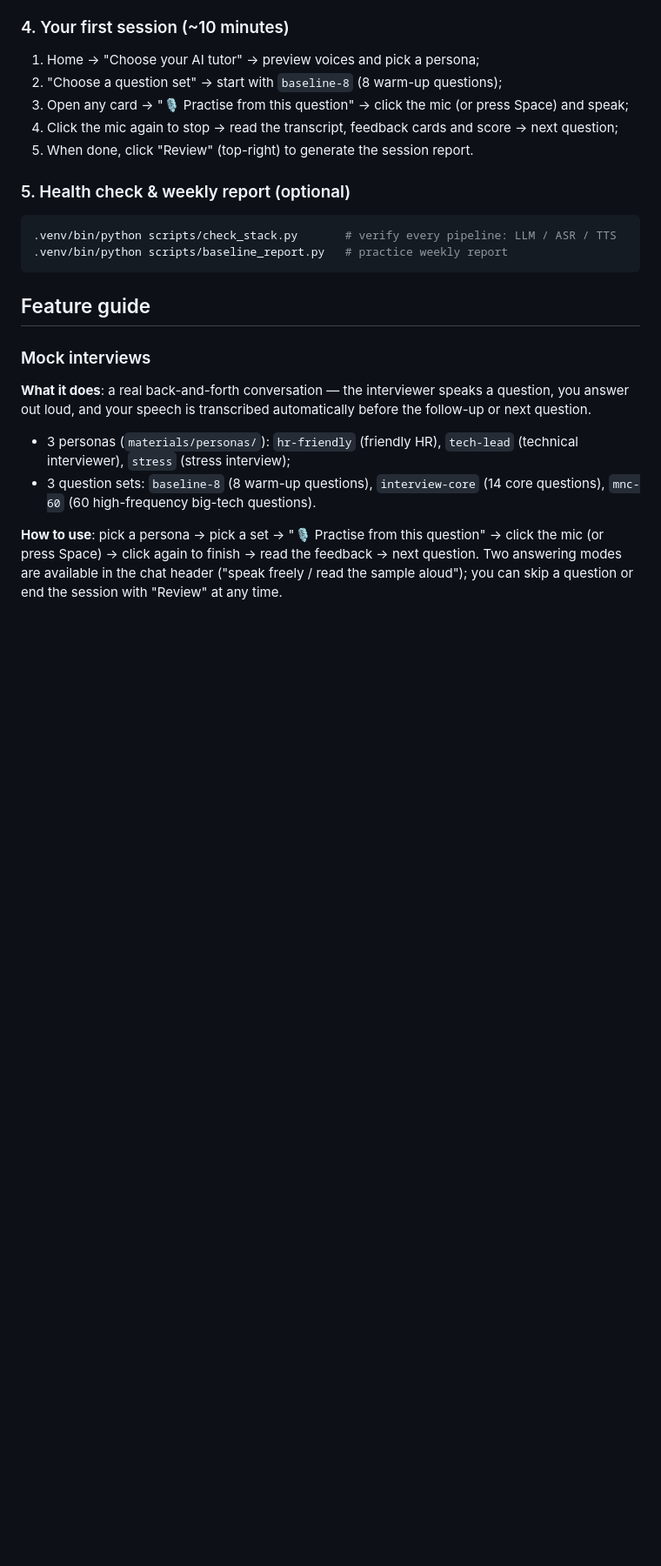
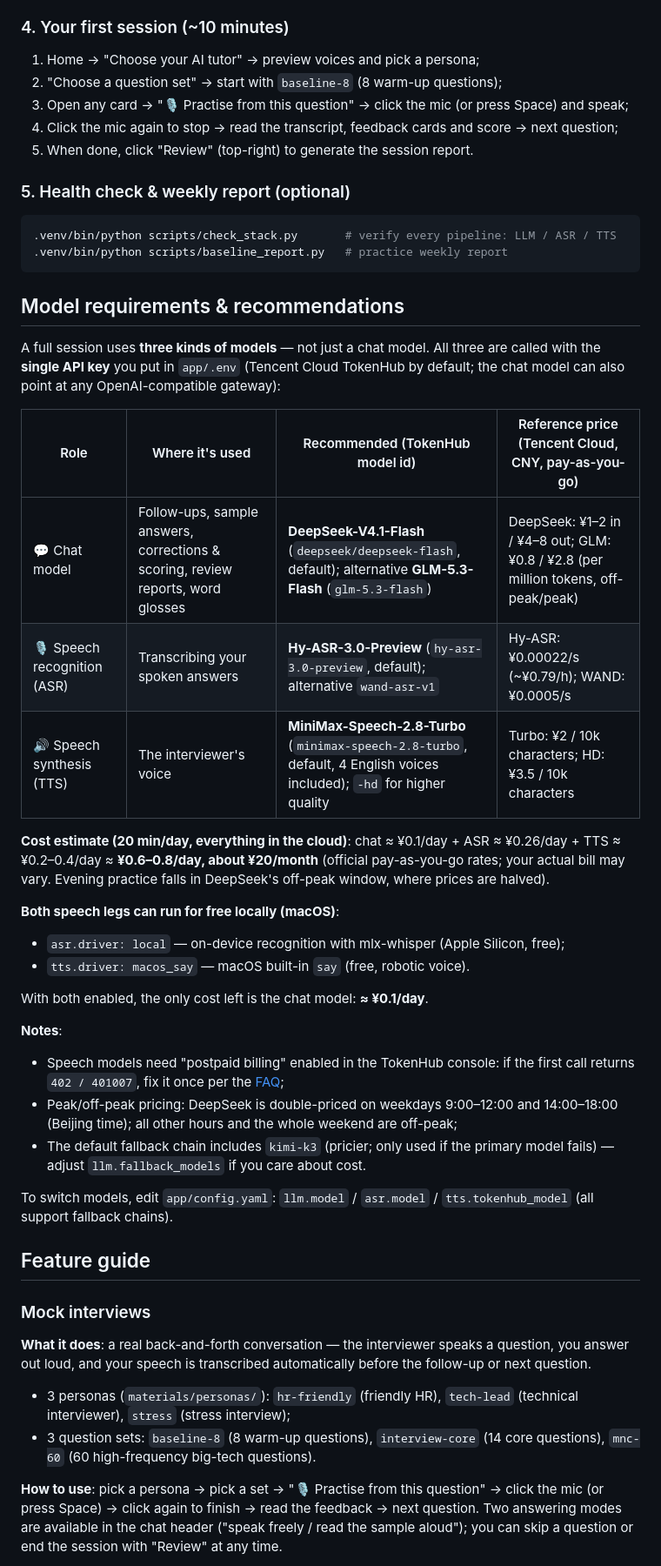
Before and after one commit to Chemwzd/english-interview-gym, a Markdown page: README_en.md, the part around one of its changes. Shown at 87% size. GitHub-like rendering; blank space fills up the shorter version.

Commit message:
docs: add model requirements & recommendations (chat + ASR + TTS with official pricing and cost estimates)

````diff
--- a/README_en.md
+++ b/README_en.md
@@ -116,6 +119,33 @@ Open http://127.0.0.1:8765 (allow microphone access in your browser on first use
 .venv/bin/python scripts/check_stack.py       # verify every pipeline: LLM / ASR / TTS
 .venv/bin/python scripts/baseline_report.py   # practice weekly report
 ```
+
+## Model requirements & recommendations
+
+A full session uses **three kinds of models** — not just a chat model. All three are called with the **single API key** you put in `app/.env` (Tencent Cloud TokenHub by default; the chat model can also point at any OpenAI-compatible gateway):
+
+| Role | Where it's used | Recommended (TokenHub model id) | Reference price (Tencent Cloud, CNY, pay-as-you-go) |
+|---|---|---|---|
+| 💬 Chat model | Follow-ups, sample answers, corrections & scoring, review reports, word glosses | **DeepSeek-V4.1-Flash** (`deepseek/deepseek-flash`, default); alternative **GLM-5.3-Flash** (`glm-5.3-flash`) | DeepSeek: ¥1–2 in / ¥4–8 out; GLM: ¥0.8 / ¥2.8 (per million tokens, off-peak/peak) |
+| 🎙️ Speech recognition (ASR) | Transcribing your spoken answers | **Hy-ASR-3.0-Preview** (`hy-asr-3.0-preview`, default); alternative `wand-asr-v1` | Hy-ASR: ¥0.00022/s (~¥0.79/h); WAND: ¥0.0005/s |
+| 🔊 Speech synthesis (TTS) | The interviewer's voice | **MiniMax-Speech-2.8-Turbo** (`minimax-speech-2.8-turbo`, default, 4 English voices included); `-hd` for higher quality | Turbo: ¥2 / 10k characters; HD: ¥3.5 / 10k characters |
+
+**Cost estimate (20 min/day, everything in the cloud)**: chat ≈ ¥0.1/day + ASR ≈ ¥0.26/day + TTS ≈ ¥0.2–0.4/day ≈ **¥0.6–0.8/day, about ¥20/month** (official pay-as-you-go rates; your actual bill may vary. Evening practice falls in DeepSeek's off-peak window, where prices are halved).
+
+**Both speech legs can run for free locally (macOS)**:
+
+- `asr.driver: local` — on-device recognition with mlx-whisper (Apple Silicon, free);
+- `tts.driver: macos_say` — macOS built-in `say` (free, robotic voice).
+
+With both enabled, the only cost left is the chat model: **≈ ¥0.1/day**.
+
+**Notes**:
+
+- Speech models need "postpaid billing" enabled in the TokenHub console: if the first call returns `402 / 401007`, fix it once per the [FAQ](#faq);
+- Peak/off-peak pricing: DeepSeek is double-priced on weekdays 9:00–12:00 and 14:00–18:00 (Beijing time); all other hours and the whole weekend are off-peak;
+- The default fallback chain includes `kimi-k3` (pricier; only used if the primary model fails) — adjust `llm.fallback_models` if you care about cost.
+
+To switch models, edit `app/config.yaml`: `llm.model` / `asr.model` / `tts.tokenhub_model` (all support fallback chains).
 
 ## Feature guide
 
````
Also changed, not shown: other parts of README_en.md (+3 -0 lines), README.md (+30 -0 lines).
